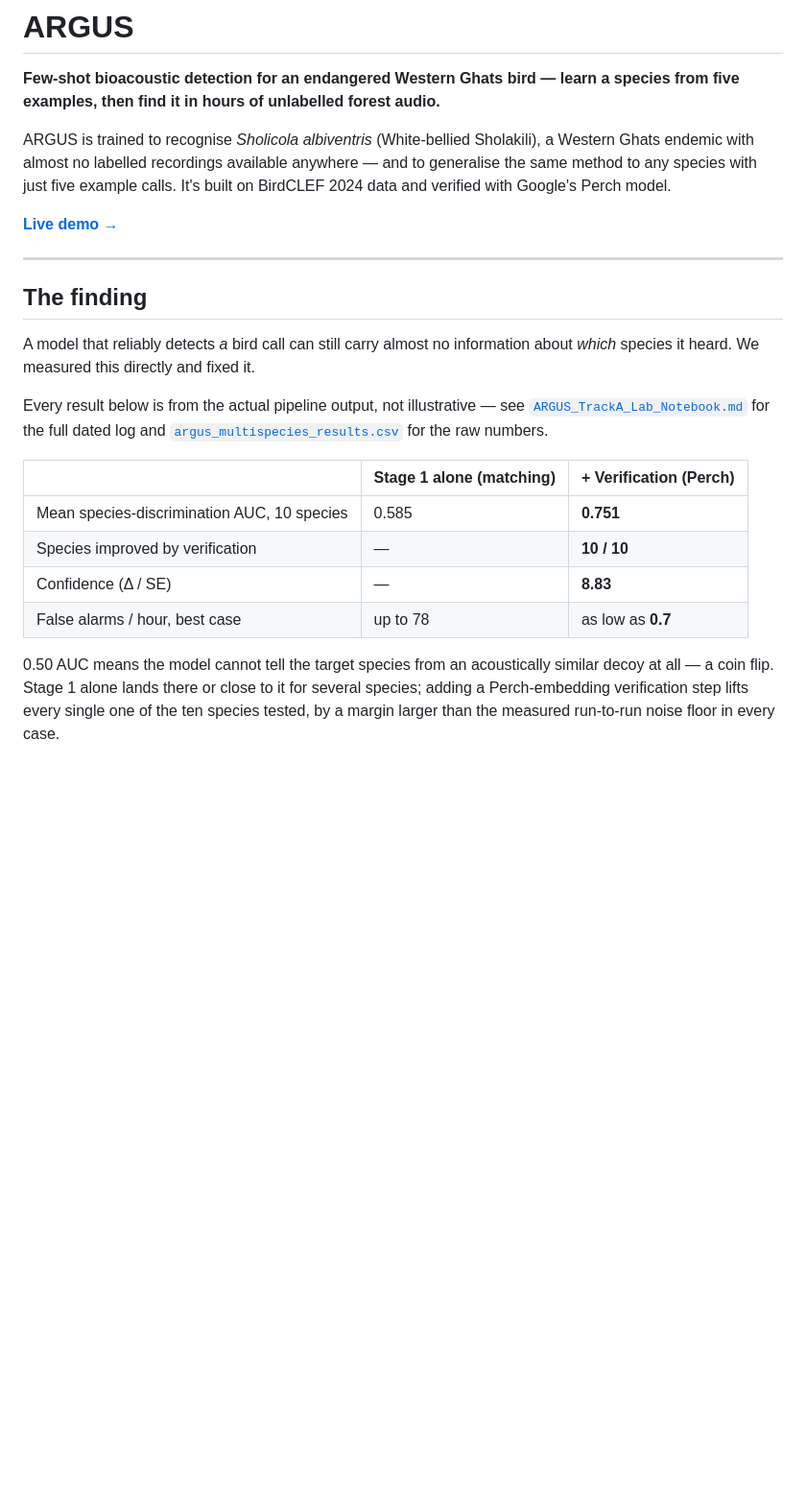
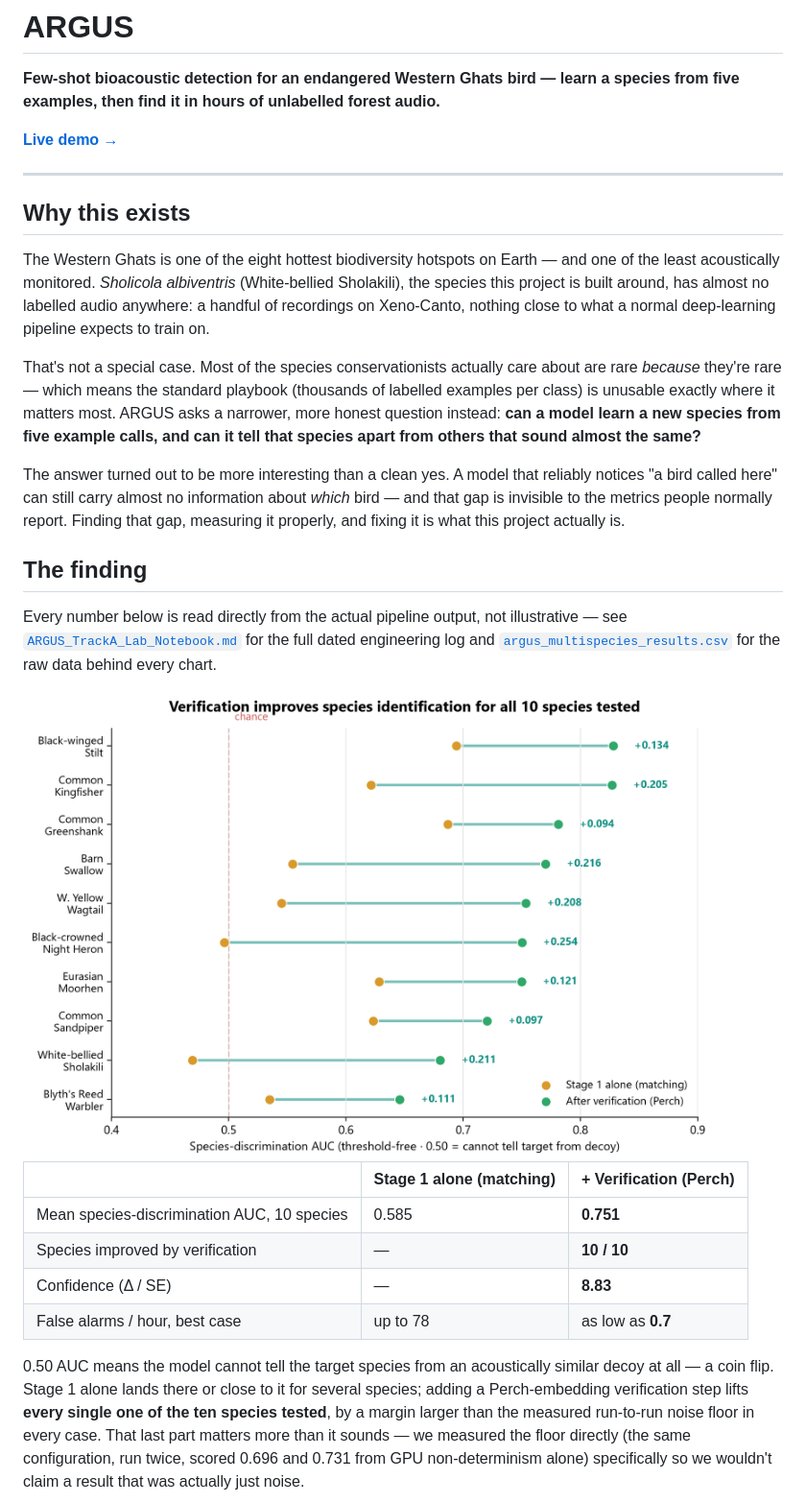
Before and after one commit to SubhamSaiSamal/ArgusSite, a Markdown page: README.md, the part around one of its changes. Shown at 96% size. Drawn GitHub-style; pictures changed too: assets/per_species_auc.png (added); blank space fills up the shorter version.

```diff
--- a/README.md
+++ b/README.md
@@ -1,18 +1,24 @@
 # ARGUS
 
 **Few-shot bioacoustic detection for an endangered Western Ghats bird — learn a species from five examples, then find it in hours of unlabelled forest audio.**
-
-ARGUS is trained to recognise *Sholicola albiventris* (White-bellied Sholakili), a Western Ghats endemic with almost no labelled recordings available anywhere — and to generalise the same method to any species with just five example calls. It's built on BirdCLEF 2024 data and verified with Google's Perch model.
 
 **[Live demo →](#) <!-- TODO: add your Vercel URL here -->**
 
 ---
 
+## Why this exists
+
+The Western Ghats is one of the eight hottest biodiversity hotspots on Earth — and one of the least acoustically monitored. *Sholicola albiventris* (White-bellied Sholakili), the species this project is built around, has almost no labelled audio anywhere: a handful of recordings on Xeno-Canto, nothing close to what a normal deep-learning pipeline expects to train on.
+
+That's not a special case. Most of the species conservationists actually care about are rare *because* they're rare — which means the standard playbook (thousands of labelled examples per class) is unusable exactly where it matters most. ARGUS asks a narrower, more honest question instead: **can a model learn a new species from five example calls, and can it tell that species apart from others that sound almost the same?**
+
+The answer turned out to be more interesting than a clean yes. A model that reliably notices "a bird called here" can still carry almost no information about *which* bird — and that gap is invisible to the metrics people normally report. Finding that gap, measuring it properly, and fixing it is what this project actually is.
+
 ## The finding
 
-A model that reliably detects *a* bird call can still carry almost no information about *which* species it heard. We measured this directly and fixed it.
+Every number below is read directly from the actual pipeline output, not illustrative — see [`ARGUS_TrackA_Lab_Notebook.md`](ARGUS_TrackA_Lab_Notebook.md) for the full dated engineering log and [`argus_multispecies_results.csv`](argus_multispecies_results.csv) for the raw data behind every chart.
 
-Every result below is from the actual pipeline output, not illustrative — see [`ARGUS_TrackA_Lab_Notebook.md`](ARGUS_TrackA_Lab_Notebook.md) for the full dated log and [`argus_multispecies_results.csv`](argus_multispecies_results.csv) for the raw numbers.
+<img src="assets/per_species_auc.png" alt="Per-species AUC before and after verification, all 10 species" width="720">
 
 | | Stage 1 alone (matching) | + Verification (Perch) |
 |---|---|---|
@@ -21,5 +27,5 @@ Every result below is from the actual pipeline output, not illustrative — see
 | Confidence (Δ / SE) | — | **8.83** |
 | False alarms / hour, best case | up to 78 | as low as **0.7** |
 
-0.50 AUC means the model cannot tell the target species from an acoustically similar decoy at all — a coin flip. Stage 1 alone lands there or close to it for several species; adding a Perch-embedding verification step lifts every single one of the ten species tested, by a margin larger than the measured run-to-run noise floor in every case.
+0.50 AUC means the model cannot tell the target species from an acoustically similar decoy at all — a coin flip. Stage 1 alone lands there or close to it for several species; adding a Perch-embedding verification step lifts **every single one of the ten species tested**, by a margin larger than the measured run-to-run noise floor in every case. That last part matters more than it sounds — we measured the floor directly (the same configuration, run twice, scored 0.696 and 0.731 from GPU non-determinism alone) specifically so we wouldn't claim a result that was actually just noise.
 
```
Also changed, not shown: other parts of README.md (+21 -12 lines), assets/false_alarms.png (added), assets/shot_count.png (added), 2 other files.
